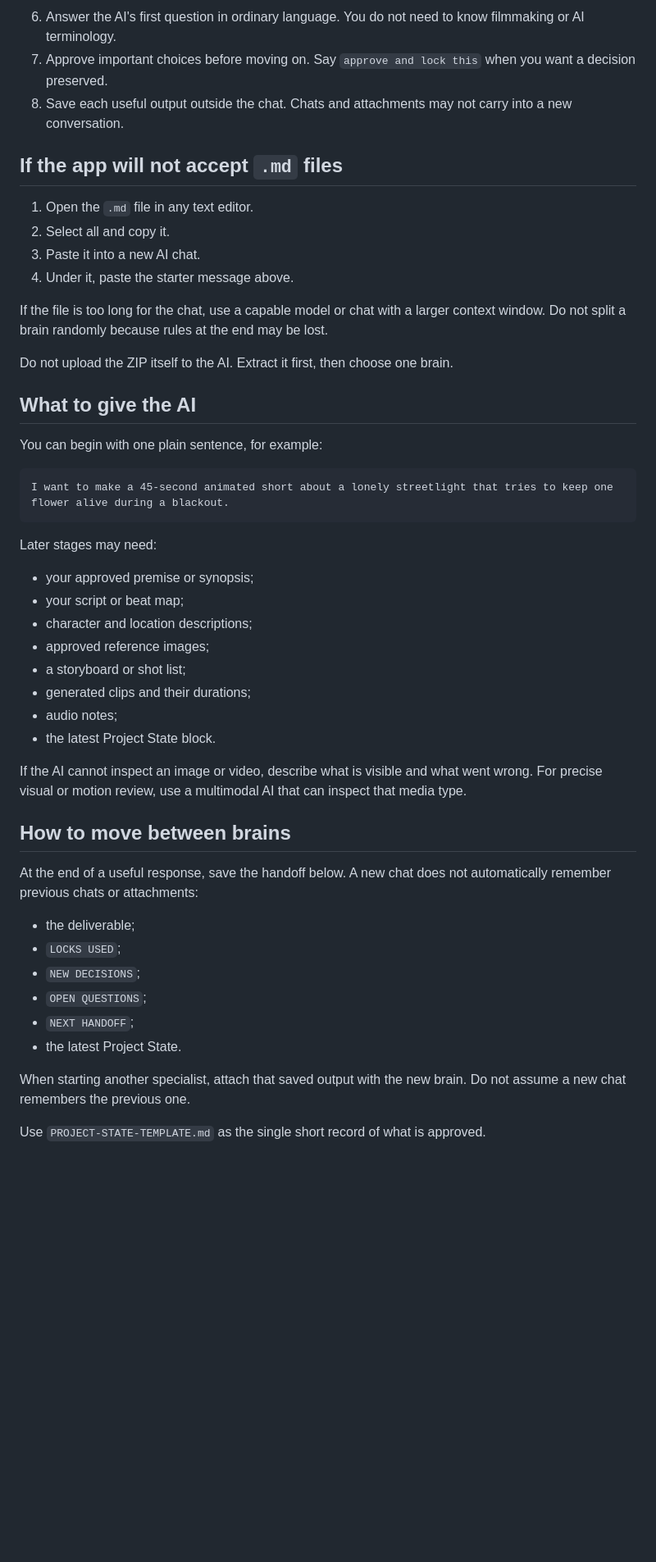
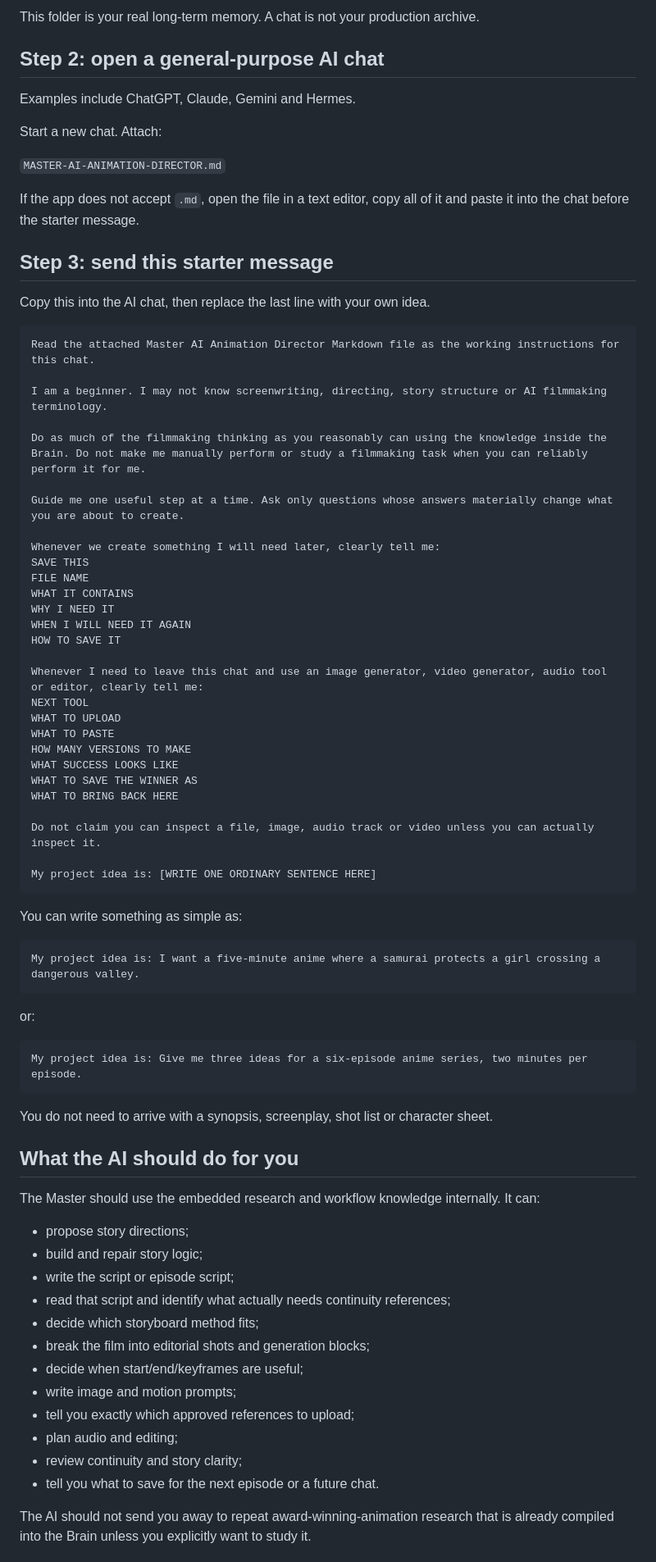
Before and after one commit to aiverse-filmmakers/animation-shorts, a Markdown page: assets/brains/START-HERE.md, the part around one of its changes. Shown at 82% size. Drawn GitHub-style; blank space fills up the shorter version.

Commit message:
Rewrite Start Here around external AI chat and persistent guided workflow

````diff
--- a/assets/brains/START-HERE.md
+++ b/assets/brains/START-HERE.md
@@ -66,52 +60,82 @@ Read the attached Markdown file as the working instructions for this chat. Confi
 ```
 
-6. Answer the AI's first question in ordinary language. You do not need to know filmmaking or AI terminology.
-7. Approve important choices before moving on. Say `approve and lock this` when you want a decision preserved.
-8. Save each useful output outside the chat. Chats and attachments may not carry into a new conversation.
+This folder is your real long-term memory. A chat is not your production archive.
 
-## If the app will not accept `.md` files
+## Step 2: open a general-purpose AI chat
 
-1. Open the `.md` file in any text editor.
-2. Select all and copy it.
-3. Paste it into a new AI chat.
-4. Under it, paste the starter message above.
+Examples include ChatGPT, Claude, Gemini and Hermes.
 
-If the file is too long for the chat, use a capable model or chat with a larger context window. Do not split a brain randomly because rules at the end may be lost.
+Start a new chat. Attach:
 
-Do not upload the ZIP itself to the AI. Extract it first, then choose one brain.
+`MASTER-AI-ANIMATION-DIRECTOR.md`
 
-## What to give the AI
+If the app does not accept `.md`, open the file in a text editor, copy all of it and paste it into the chat before the starter message.
 
-You can begin with one plain sentence, for example:
+## Step 3: send this starter message
+
+Copy this into the AI chat, then replace the last line with your own idea.
 
 ```text
-I want to make a 45-second animated short about a lonely streetlight that tries to keep one flower alive during a blackout.
+Read the attached Master AI Animation Director Markdown file as the working instructions for this chat.
+
+I am a beginner. I may not know screenwriting, directing, story structure or AI filmmaking terminology.
+
+Do as much of the filmmaking thinking as you reasonably can using the knowledge inside the Brain. Do not make me manually perform or study a filmmaking task when you can reliably perform it for me.
+
+Guide me one useful step at a time. Ask only questions whose answers materially change what you are about to create.
+
+Whenever we create something I will need later, clearly tell me:
+SAVE THIS
+FILE NAME
+WHAT IT CONTAINS
+WHY I NEED IT
+WHEN I WILL NEED IT AGAIN
+HOW TO SAVE IT
+
+Whenever I need to leave this chat and use an image generator, video generator, audio tool or editor, clearly tell me:
+NEXT TOOL
+WHAT TO UPLOAD
+WHAT TO PASTE
+HOW MANY VERSIONS TO MAKE
+WHAT SUCCESS LOOKS LIKE
+WHAT TO SAVE THE WINNER AS
+WHAT TO BRING BACK HERE
+
+Do not claim you can inspect a file, image, audio track or video unless you can actually inspect it.
+
+My project idea is: [WRITE ONE ORDINARY SENTENCE HERE]
 ```
 
-Later stages may need:
+You can write something as simple as:
 
-- your approved premise or synopsis;
-- your script or beat map;
-- character and location descriptions;
-- approved reference images;
-- a storyboard or shot list;
-- generated clips and their durations;
-- audio notes;
-- the latest Project State block.
+```text
+My project idea is: I want a five-minute anime where a samurai protects a girl crossing a dangerous valley.
+```
 
-If the AI cannot inspect an image or video, describe what is visible and what went wrong. For precise visual or motion review, use a multimodal AI that can inspect that media type.
+or:
 
-## How to move between brains
+```text
+My project idea is: Give me three ideas for a six-episode anime series, two minutes per episode.
+```
 
-At the end of a useful response, save the handoff below. A new chat does not automatically remember previous chats or attachments:
+You do not need to arrive with a synopsis, screenplay, shot list or character sheet.
 
-- the deliverable;
-- `LOCKS USED`;
-- `NEW DECISIONS`;
-- `OPEN QUESTIONS`;
-- `NEXT HANDOFF`;
-- the latest Project State.
+## What the AI should do for you
 
-When starting another specialist, attach that saved output with the new brain. Do not assume a new chat remembers the previous one.
+The Master should use the embedded research and workflow knowledge internally. It can:
 
-Use `PROJECT-STATE-TEMPLATE.md` as the single short record of what is approved.
+- propose story directions;
+- build and repair story logic;
+- write the script or episode script;
+- read that script and identify what actually needs continuity references;
+- decide which storyboard method fits;
+- break the film into editorial shots and generation blocks;
+- decide when start/end/keyframes are useful;
+- write image and motion prompts;
+- tell you exactly which approved references to upload;
+- plan audio and editing;
+- review continuity and story clarity;
+- tell you what to save for the next episode or a future chat.
+
+The AI should not send you away to repeat award-winning-animation research that is already compiled into the Brain unless you explicitly want to study it.
+
````
Also changed, not shown: other parts of assets/brains/START-HERE.md (+186 -58 lines).
